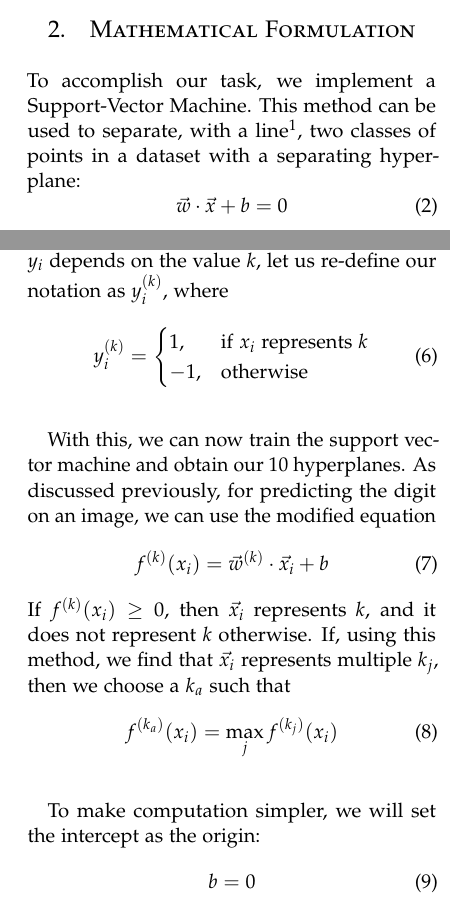
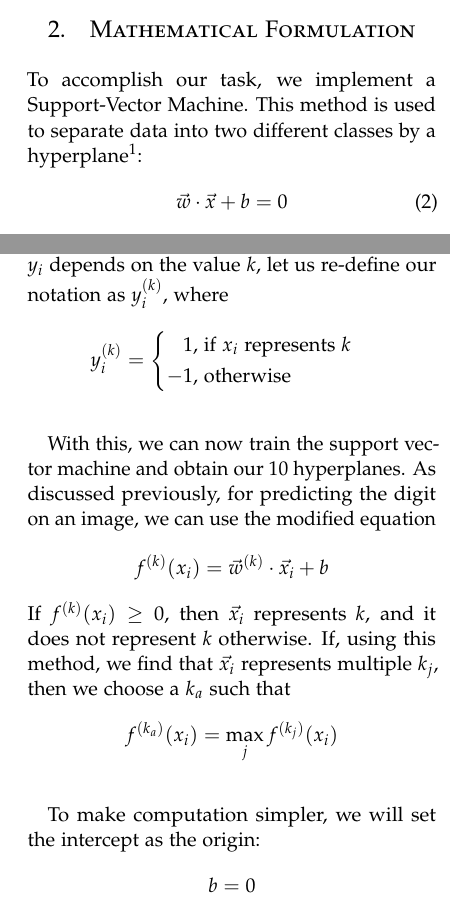
Before and after one commit to AparaV/image-to-text-translator, a LaTeX paper (report/report.tex, which reads report/sections/experiments.tex, report/sections/mathematical-formulation.tex): two parts of the columns of pages 2 and 3 of 4, joined at a grey line, cut so that both start at the same text. Compiled offline with pdfLaTeX.

Commit message:
Fix equation alignment

```diff
--- a/report/sections/experiments.tex
+++ b/report/sections/experiments.tex
@@ -16,24 +16,26 @@ With classifying digits, we have $10$ different classes i.e., $\{0, 1, 2, 3, 4,
 Let us introduce some old notation to our new data. Let the number of images we have be $m$. Our $\vec{X}\in\mathbb{R}^{m}$, here, becomes a vector of all the images from the dataset. Let us denote each element of $\vec{X}$ as $\vec{x_i}$, which is, in turn, a single image from the dataset that is unrolled into a one dimensional vector. Let the length of the unrolled vectore be $n$. Therefore, $\vec{x_i}\in\mathbb{R}^{n}$. Each pixel value of the image becomes a feature in our feature space. Since we are working with grayscale images, we do not have to worry about RGB channels. Hence, it might make sense to think of $X$ as a matrix, $X\in\mathbb{R}^{m \times n}$.
 
 Our ${y_i}$ associated with each of the $\vec{x_i}$ depends on the hyperplane we are constructing. Assume we are constructing the $k^{th}$ hyperplane i.e., the hyperplane that classifies the image as either digit $k$, or not digit $k$. Let us define the normal to this hyperplane as $\vec{w}^{(k)}$. Since our $y_i$ depends on the value $k$, let us re-define our notation as $y^{(k)}_i$, where
-\begin{equation}
+\begin{equation*}
     y^{(k)}_i=
 \begin{cases}
- 1,& \text{if } x_i \text{ represents } k\\
--1,              & \text{otherwise}
+\begin{aligned}
+ 1,& \text{ if } x_i \text{ represents } k\\
+-1,              & \text{ otherwise}
+\end{aligned}
 \end{cases}
-\end{equation}
+\end{equation*}
 
 With this, we can now train the support vector machine and obtain our $10$ hyperplanes. As discussed previously, for predicting the digit on an image, we can use the modified equation
-\begin{equation}
+\begin{equation*}
 	f^{(k)}(x_i) = \vec{w}^{(k)}\cdot\vec{x_i} + b
-\end{equation}
+\end{equation*}
 If $f^{(k)}(x_i) \geq 0$, then $\vec{x_i}$ represents $k$, and it does not represent $k$ otherwise. If, using this method, we find that $\vec{x_i}$ represents multiple $k_j$, then we choose a $k_a$ such that
-\begin{equation}
+\begin{equation*}
 	f^{(k_a)}(x_i) = \max_{j} f^{(k_j)}(x_i)
-\end{equation}
+\end{equation*}
 
 To make computation simpler, we will set the intercept as the origin:
-\begin{equation}
+\begin{equation*}
 b = 0
-\end{equation}
+\end{equation*}
--- a/report/sections/mathematical-formulation.tex
+++ b/report/sections/mathematical-formulation.tex
@@ -19,7 +19,7 @@
 %=====================
 %  MATHEMATICS
 %=====================
-To accomplish our task, we implement a Support-Vector Machine. This method can be used to separate, with a line\footnote{A pivotal assumption in our application is that our data (the images of different digits) are indeed linearly separable. We will find that this is mostly true, but not 100\% so.}, two classes of points in a dataset with a separating hyperplane:
+To accomplish our task, we implement a Support-Vector Machine. This method is used to separate data into two different classes by a hyperplane\footnote{A pivotal assumption in our application is that our data (the images of different digits) are indeed linearly separable. We will find that this is mostly true, but not 100\% so.}:
 \begin{equation}
 \vec{w}\cdot\vec{x} + b = 0
 \end{equation}
```
Also changed, not shown: report/sections/mathematical-formulation.tex (19 more changed lines).
